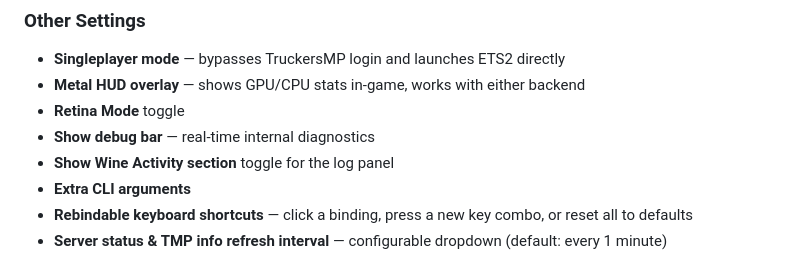
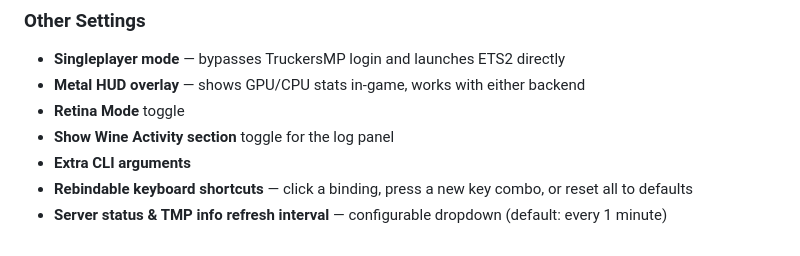
Before and after one commit to nohero765/truckersmp-macos, a Markdown page: README.md, the part around one of its changes. Rendered like a GitHub page.

Commit message:
Removed Debug bar in readme
this feature was removed in newer builds.

```diff
--- a/README.md
+++ b/README.md
@@ -75,7 +75,6 @@ Switch between backends per-game from the sidebar toggle:
 - **Singleplayer mode** — bypasses TruckersMP login and launches ETS2 directly
 - **Metal HUD overlay** — shows GPU/CPU stats in-game, works with either backend
 - **Retina Mode** toggle
-- **Show debug bar** — real-time internal diagnostics
 - **Show Wine Activity section** toggle for the log panel
 - **Extra CLI arguments**
 - **Rebindable keyboard shortcuts** — click a binding, press a new key combo, or reset all to defaults
```
Also changed, not shown: other parts of README.md (+1 -1 lines).
